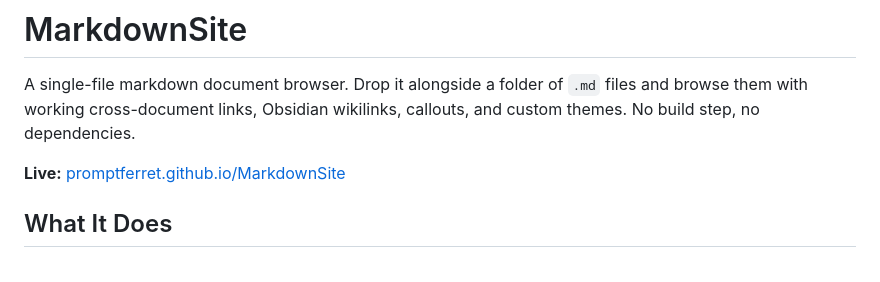
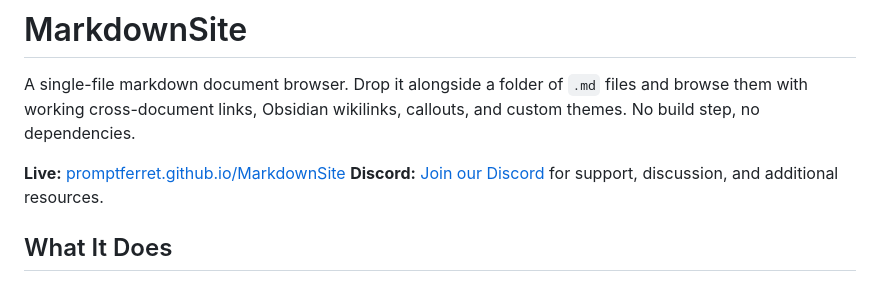
Before and after one commit to PromptFerret/MarkdownSite, a Markdown page: README.md, the part around the change. Drawn GitHub-style.

Commit message:
Add Discord server link to README
Co-Authored-By: Claude Opus 4.6 <noreply@anthropic.com>

```diff
--- a/README.md
+++ b/README.md
@@ -3,6 +3,7 @@
 A single-file markdown document browser. Drop it alongside a folder of `.md` files and browse them with working cross-document links, Obsidian wikilinks, callouts, and custom themes. No build step, no dependencies.
 
 **Live:** [promptferret.github.io/MarkdownSite](https://promptferret.github.io/MarkdownSite/)
+**Discord:** [Join our Discord](https://discord.gg/xed4bCazym) for support, discussion, and additional resources.
 
 ## What It Does
 
```
